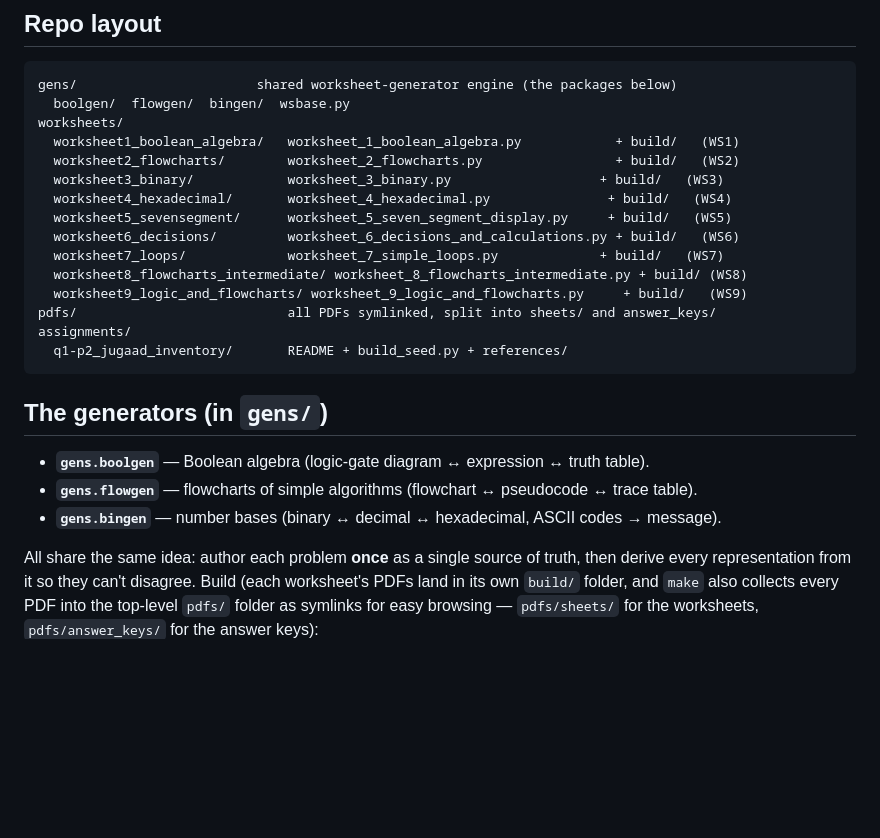
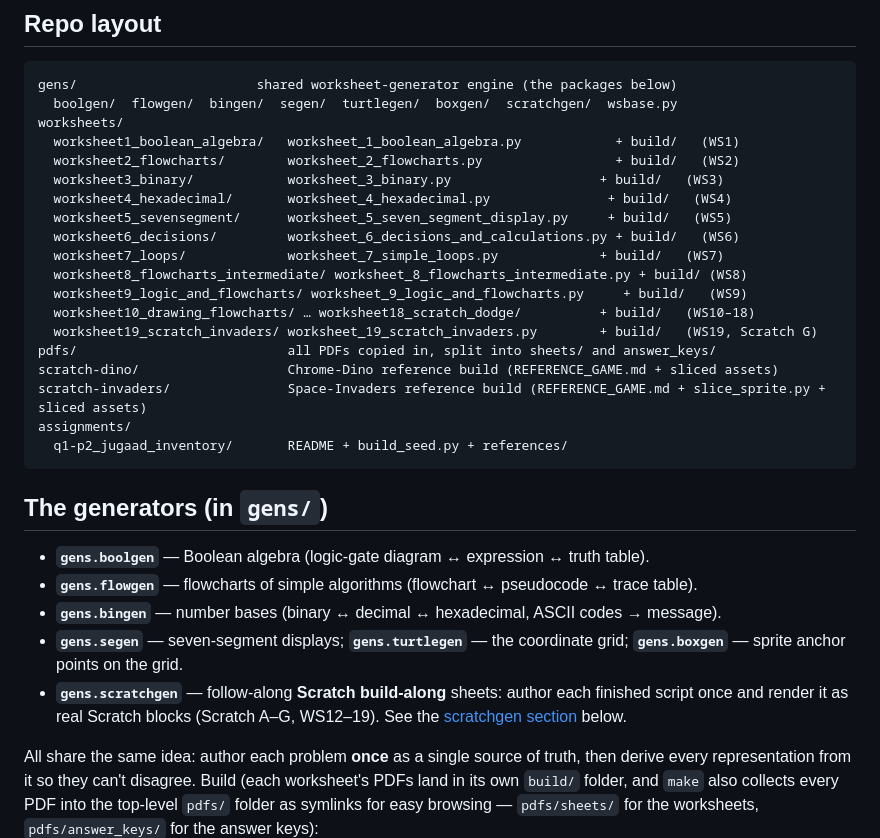
Before and after one commit to NagariaHussain/cs17, a Markdown page: README.md, the part around one of its changes. GitHub-like rendering; blank space fills up the shorter version.

````diff
--- a/README.md
+++ b/README.md
@@ -13,7 +13,7 @@ Source for **cs17.org** course materials. Two kinds of material live here:
 
 ```
 gens/                       shared worksheet-generator engine (the packages below)
-  boolgen/  flowgen/  bingen/  wsbase.py
+  boolgen/  flowgen/  bingen/  segen/  turtlegen/  boxgen/  scratchgen/  wsbase.py
 worksheets/
   worksheet1_boolean_algebra/   worksheet_1_boolean_algebra.py            + build/   (WS1)
   worksheet2_flowcharts/        worksheet_2_flowcharts.py                 + build/   (WS2)
@@ -24,7 +24,11 @@ worksheets/
   worksheet7_loops/             worksheet_7_simple_loops.py             + build/   (WS7)
   worksheet8_flowcharts_intermediate/ worksheet_8_flowcharts_intermediate.py + build/ (WS8)
   worksheet9_logic_and_flowcharts/ worksheet_9_logic_and_flowcharts.py     + build/   (WS9)
-pdfs/                           all PDFs symlinked, split into sheets/ and answer_keys/
+  worksheet10_drawing_flowcharts/ … worksheet18_scratch_dodge/          + build/   (WS10–18)
+  worksheet19_scratch_invaders/ worksheet_19_scratch_invaders.py        + build/   (WS19, Scratch G)
+pdfs/                           all PDFs copied in, split into sheets/ and answer_keys/
+scratch-dino/                   Chrome-Dino reference build (REFERENCE_GAME.md + sliced assets)
+scratch-invaders/               Space-Invaders reference build (REFERENCE_GAME.md + slice_sprite.py + sliced assets)
 assignments/
   q1-p2_jugaad_inventory/       README + build_seed.py + references/
 ```
@@ -34,6 +38,11 @@ assignments/
 - **`gens.boolgen`** — Boolean algebra (logic-gate diagram ↔ expression ↔ truth table).
 - **`gens.flowgen`** — flowcharts of simple algorithms (flowchart ↔ pseudocode ↔ trace table).
 - **`gens.bingen`** — number bases (binary ↔ decimal ↔ hexadecimal, ASCII codes → message).
+- **`gens.segen`** — seven-segment displays; **`gens.turtlegen`** — the coordinate grid;
+  **`gens.boxgen`** — sprite anchor points on the grid.
+- **`gens.scratchgen`** — follow-along **Scratch build-along** sheets: author each finished
+  script once and render it as real Scratch blocks (Scratch A–G, WS12–19). See the
+  [scratchgen section](#scratchgen--scratch-build-along-sheets-ag) below.
 
 All share the same idea: author each problem **once** as a single source of
 truth, then derive every representation from it so they can't disagree. Build
````
Also changed, not shown: other parts of README.md (+88 -0 lines).
